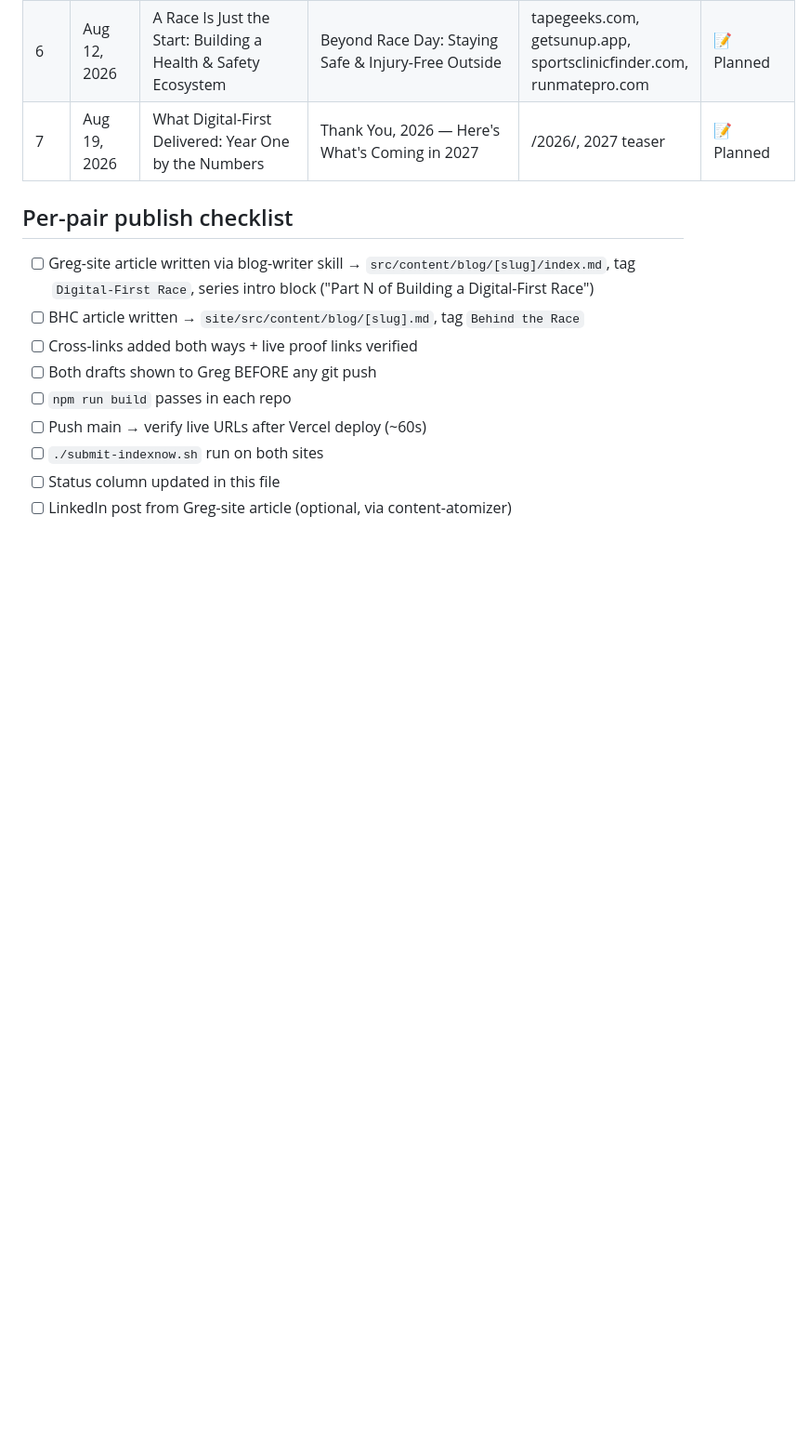
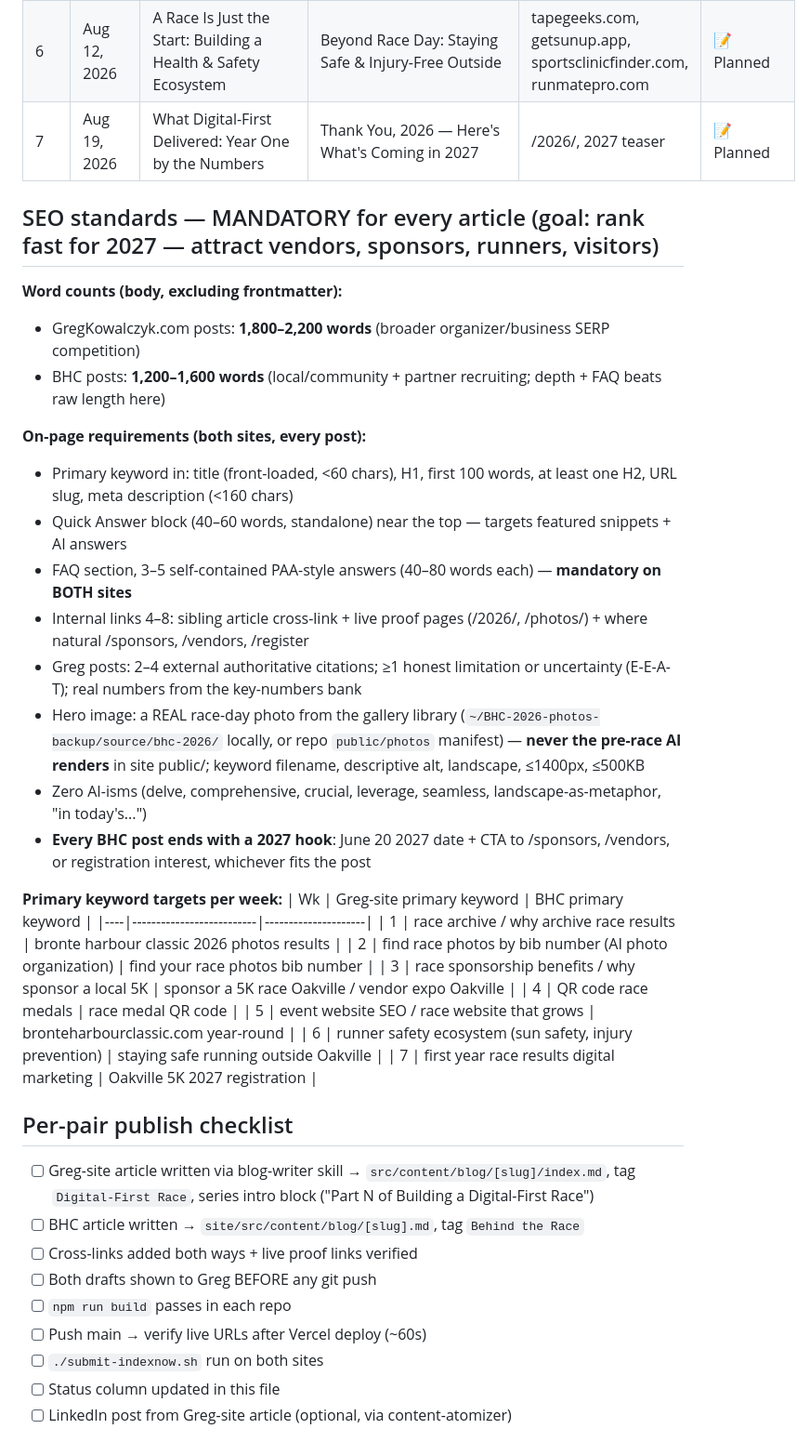
Before and after one commit to kowalcg/BHC5k-2026, a Markdown page: 11. Content Series - Building a Digital-First Race/EDITORIAL_CALENDAR.md, the part around the change. Shown at 93% size. Rendered like a GitHub page; blank space fills up the shorter version.

Commit message:
Editorial calendar: add mandatory SEO standards (word counts, keywords, 2027 CTAs)
Co-Authored-By: Claude Fable 5 <noreply@anthropic.com>
Claude-Session: https://claude.ai/code/session_01DNzHMUwQfexXNQRJMHkZDv

```diff
--- a/11. Content Series - Building a Digital-First Race/EDITORIAL_CALENDAR.md
+++ b/11. Content Series - Building a Digital-First Race/EDITORIAL_CALENDAR.md
@@ -27,6 +27,33 @@ Every pair cross-links both ways and links to live proof (/photos/, /2026/, spon
 | 5 | Aug 5, 2026 | A Race Website That Grows Instead of Starting Over | Everything on BronteHarbourClassic.com (and Why It Stays Up All Year) | site-wide | 📝 Planned |
 | 6 | Aug 12, 2026 | A Race Is Just the Start: Building a Health & Safety Ecosystem | Beyond Race Day: Staying Safe & Injury-Free Outside | tapegeeks.com, getsunup.app, sportsclinicfinder.com, runmatepro.com | 📝 Planned |
 | 7 | Aug 19, 2026 | What Digital-First Delivered: Year One by the Numbers | Thank You, 2026 — Here's What's Coming in 2027 | /2026/, 2027 teaser | 📝 Planned |
+
+## SEO standards — MANDATORY for every article (goal: rank fast for 2027 — attract vendors, sponsors, runners, visitors)
+
+**Word counts (body, excluding frontmatter):**
+- GregKowalczyk.com posts: **1,800–2,200 words** (broader organizer/business SERP competition)
+- BHC posts: **1,200–1,600 words** (local/community + partner recruiting; depth + FAQ beats raw length here)
+
+**On-page requirements (both sites, every post):**
+- Primary keyword in: title (front-loaded, <60 chars), H1, first 100 words, at least one H2, URL slug, meta description (<160 chars)
+- Quick Answer block (40–60 words, standalone) near the top — targets featured snippets + AI answers
+- FAQ section, 3–5 self-contained PAA-style answers (40–80 words each) — **mandatory on BOTH sites**
+- Internal links 4–8: sibling article cross-link + live proof pages (/2026/, /photos/) + where natural /sponsors, /vendors, /register
+- Greg posts: 2–4 external authoritative citations; ≥1 honest limitation or uncertainty (E-E-A-T); real numbers from the key-numbers bank
+- Hero image: a REAL race-day photo from the gallery library (`~/BHC-2026-photos-backup/source/bhc-2026/` locally, or repo `public/photos` manifest) — **never the pre-race AI renders** in site public/; keyword filename, descriptive alt, landscape, ≤1400px, ≤500KB
+- Zero AI-isms (delve, comprehensive, crucial, leverage, seamless, landscape-as-metaphor, "in today's...")
+- **Every BHC post ends with a 2027 hook**: June 20 2027 date + CTA to /sponsors, /vendors, or registration interest, whichever fits the post
+
+**Primary keyword targets per week:**
+| Wk | Greg-site primary keyword | BHC primary keyword |
+|----|--------------------------|---------------------|
+| 1 | race archive / why archive race results | bronte harbour classic 2026 photos results |
+| 2 | find race photos by bib number (AI photo organization) | find your race photos bib number |
+| 3 | race sponsorship benefits / why sponsor a local 5K | sponsor a 5K race Oakville / vendor expo Oakville |
+| 4 | QR code race medals | race medal QR code |
+| 5 | event website SEO / race website that grows | bronteharbourclassic.com year-round |
+| 6 | runner safety ecosystem (sun safety, injury prevention) | staying safe running outside Oakville |
+| 7 | first year race results digital marketing | Oakville 5K 2027 registration |
 
 ## Per-pair publish checklist
 
```
